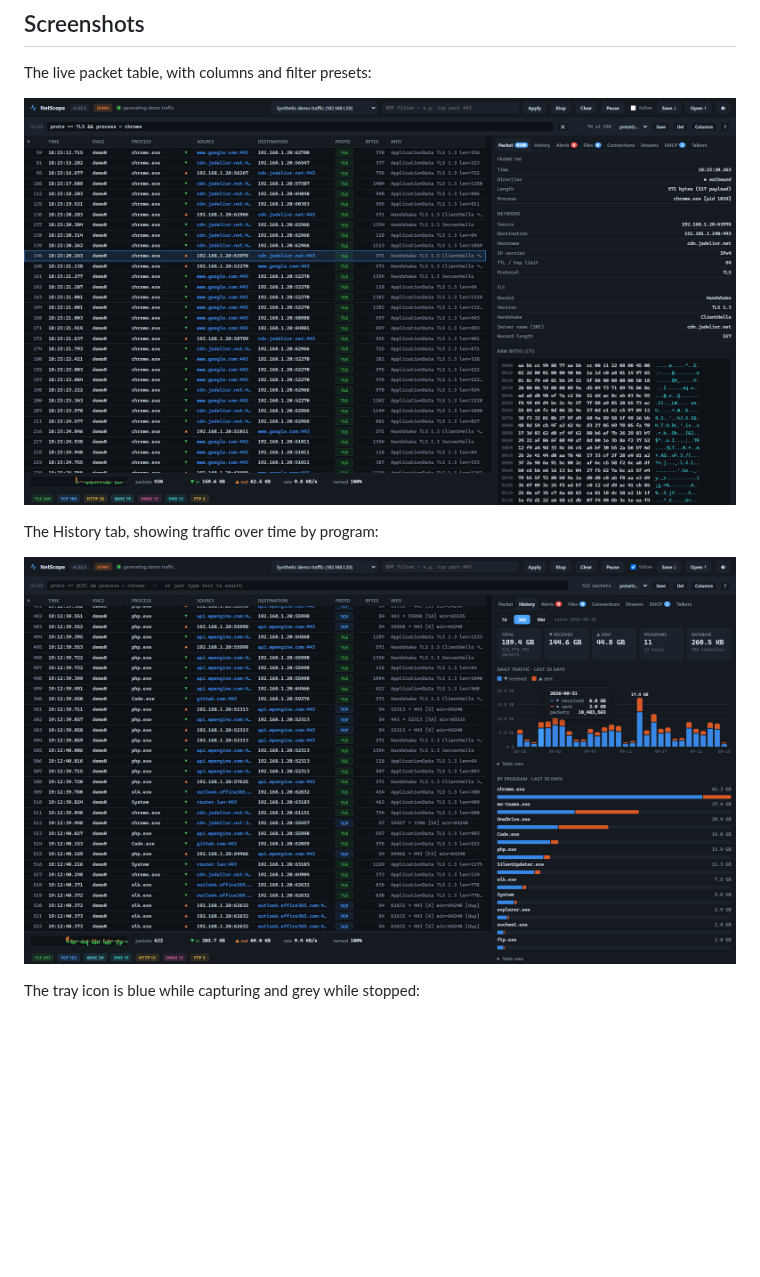
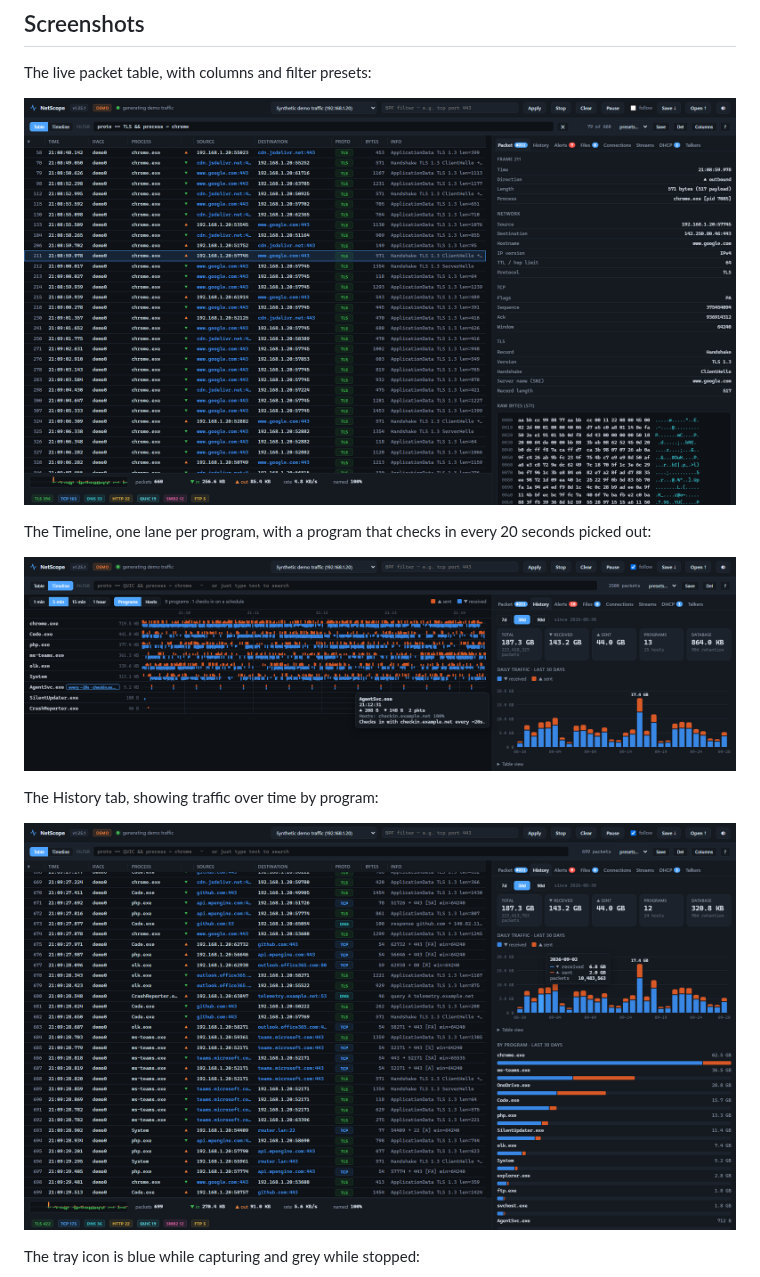
Before and after one commit to rstibal/netscope, a Markdown page: README.md, the part around the change. Drawn GitHub-style; pictures changed too: screenshot-history.png, screenshot-timeline.png (added), screenshot.png; blank space fills up the shorter version.

Commit message:
Retake the README screenshots on 1.25.1 and add one of the Timeline
The packet table and History shots dated from 1.22.2, before the
Table/Timeline switch in the filter bar. Same framing, demo traffic and
synthetic 30-day history as before. The new Timeline shot shows 5 minutes
of programs with AgentSvc.exe's 20-second check-in marked and hovered,
cropped to the lanes.

Co-Authored-By: Claude Opus 5.5 <noreply@anthropic.com>

```diff
--- a/README.md
+++ b/README.md
@@ -21,6 +21,11 @@ so you can save them back out.
 The live packet table, with columns and filter presets:
 
 ![Packet table](screenshot.png)
+
+The Timeline, one lane per program, with a program that checks in every 20
+seconds picked out:
+
+![Timeline](screenshot-timeline.png)
 
 The History tab, showing traffic over time by program:
 
```
